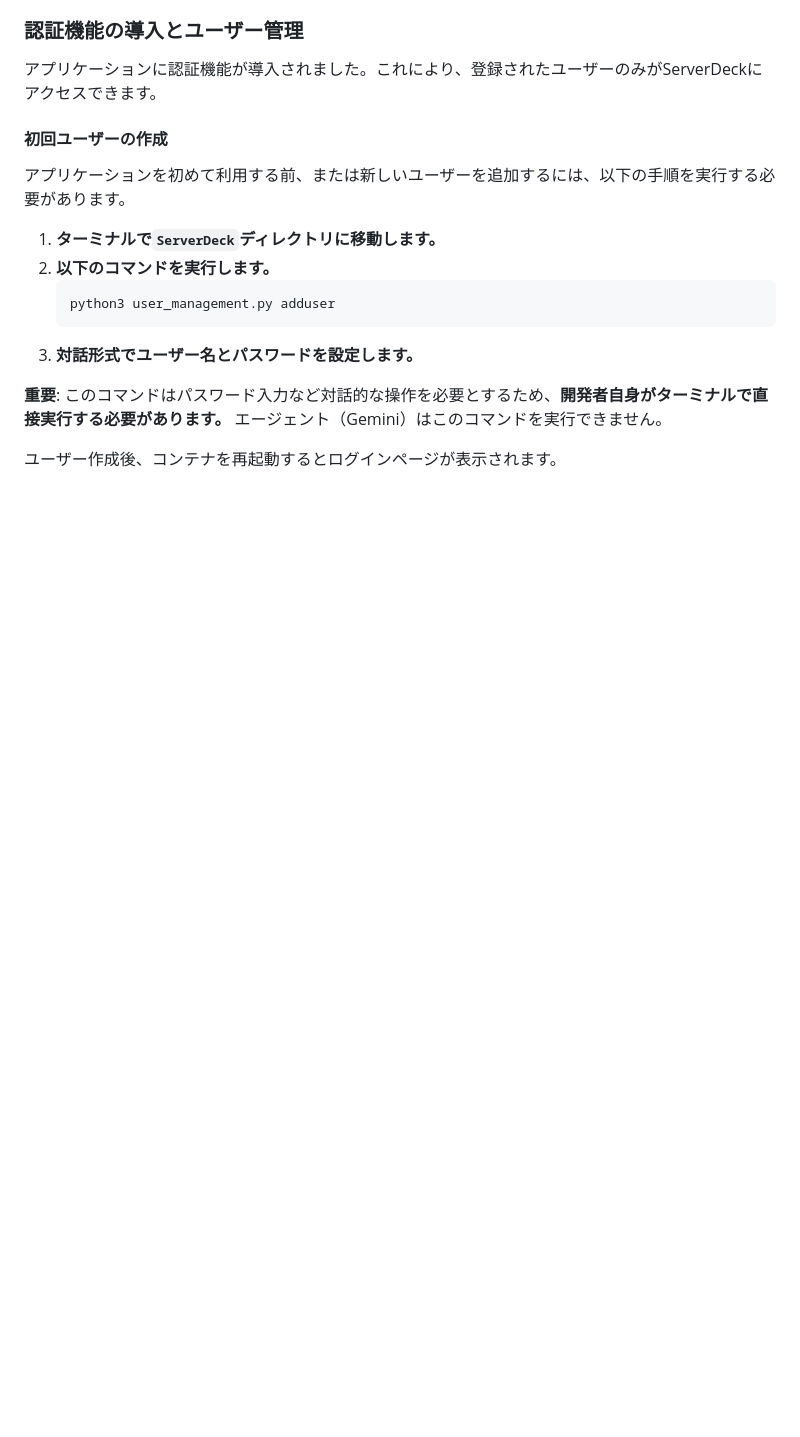
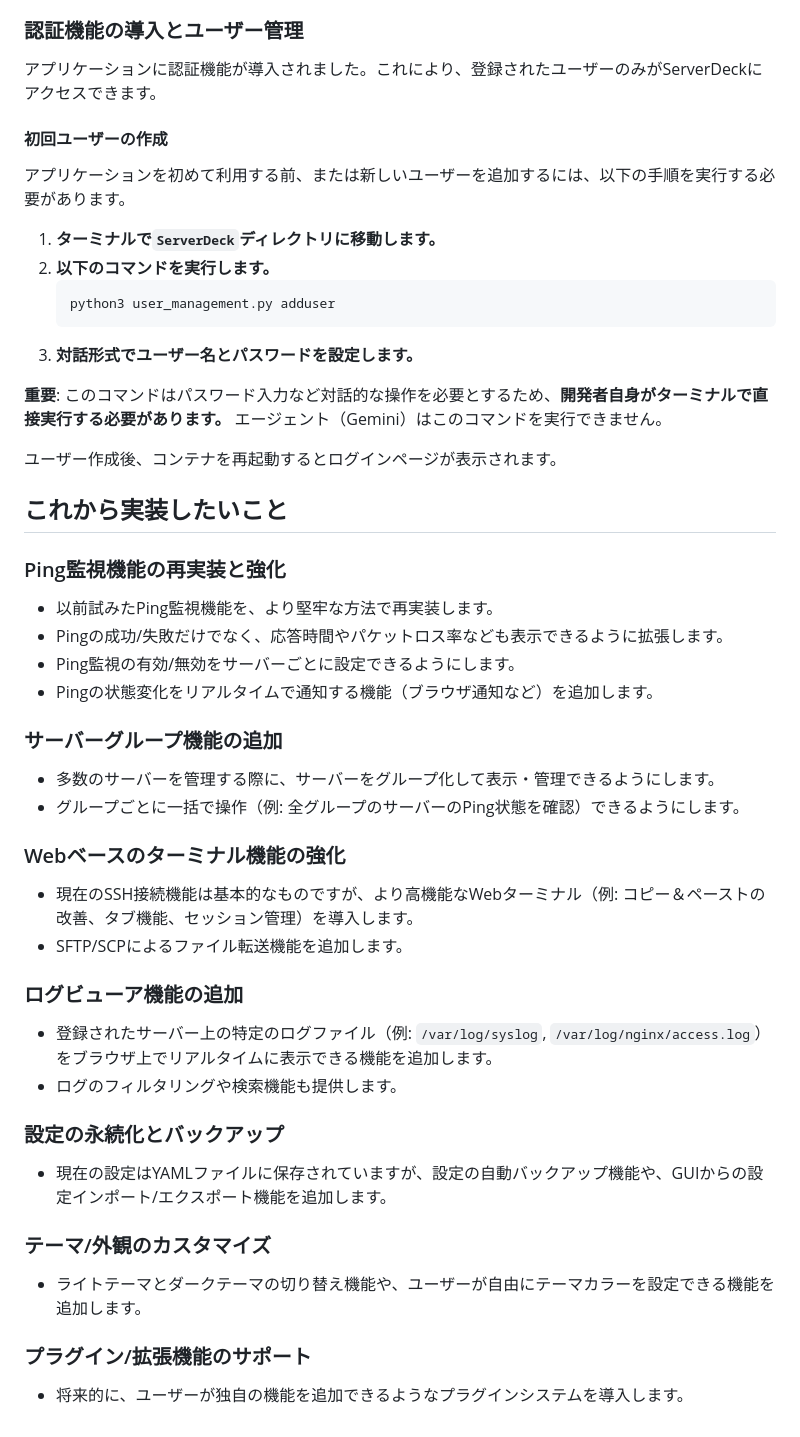
Before and after one commit to nekoy3/ServerDeck, a Markdown page: GEMINI.md, the part around the change. GitHub-like rendering; blank space fills up the shorter version.

Commit message:
docs: Update GEMINI.md with future implementation plans

```diff
--- a/GEMINI.md
+++ b/GEMINI.md
@@ -270,3 +270,31 @@ echo "ServerDeck application restarted. Access at http://127.0.0.1:5001/"
 **重要**: このコマンドはパスワード入力など対話的な操作を必要とするため、**開発者自身がターミナルで直接実行する必要があります。** エージェント（Gemini）はこのコマンドを実行できません。
 
 ユーザー作成後、コンテナを再起動するとログインページが表示されます。
+## これから実装したいこと
+
+### Ping監視機能の再実装と強化
+- 以前試みたPing監視機能を、より堅牢な方法で再実装します。
+- Pingの成功/失敗だけでなく、応答時間やパケットロス率なども表示できるように拡張します。
+- Ping監視の有効/無効をサーバーごとに設定できるようにします。
+- Pingの状態変化をリアルタイムで通知する機能（ブラウザ通知など）を追加します。
+
+### サーバーグループ機能の追加
+- 多数のサーバーを管理する際に、サーバーをグループ化して表示・管理できるようにします。
+- グループごとに一括で操作（例: 全グループのサーバーのPing状態を確認）できるようにします。
+
+### Webベースのターミナル機能の強化
+- 現在のSSH接続機能は基本的なものですが、より高機能なWebターミナル（例: コピー＆ペーストの改善、タブ機能、セッション管理）を導入します。
+- SFTP/SCPによるファイル転送機能を追加します。
+
+### ログビューア機能の追加
+- 登録されたサーバー上の特定のログファイル（例: `/var/log/syslog`, `/var/log/nginx/access.log`）をブラウザ上でリアルタイムに表示できる機能を追加します。
+- ログのフィルタリングや検索機能も提供します。
+
+### 設定の永続化とバックアップ
+- 現在の設定はYAMLファイルに保存されていますが、設定の自動バックアップ機能や、GUIからの設定インポート/エクスポート機能を追加します。
+
+### テーマ/外観のカスタマイズ
+- ライトテーマとダークテーマの切り替え機能や、ユーザーが自由にテーマカラーを設定できる機能を追加します。
+
+### プラグイン/拡張機能のサポート
+- 将来的に、ユーザーが独自の機能を追加できるようなプラグインシステムを導入します。
```
